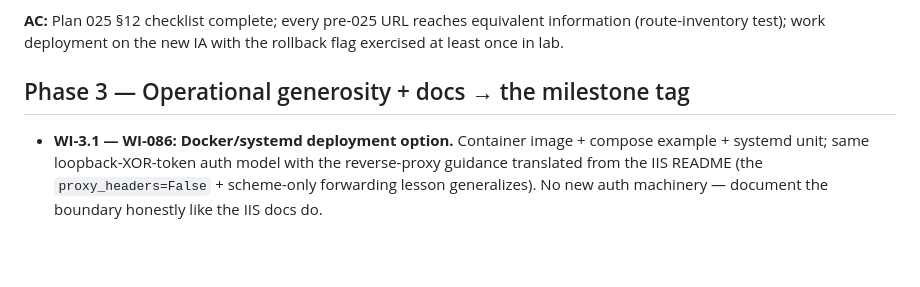
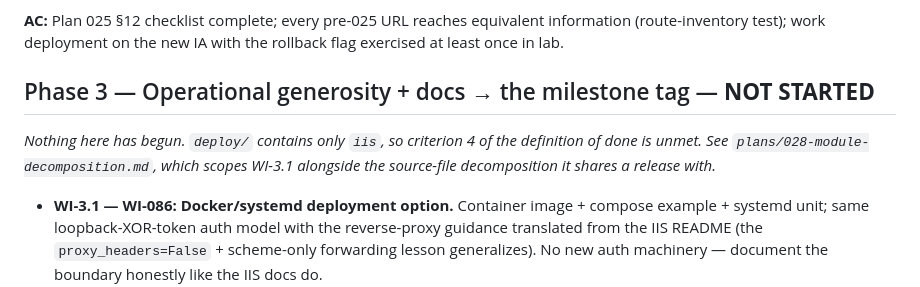
Before and after one commit to hraedon/gpo-lens, a Markdown page: plans/027-road-to-generous-1x.md, the part around one of its changes. Rendered like a GitHub page; blank space fills up the shorter version.

```diff
--- a/plans/027-road-to-generous-1x.md
+++ b/plans/027-road-to-generous-1x.md
@@ -143,7 +201,11 @@ lab IIS first, then work, with the reversibility Plan 025 §10 requires.
 information (route-inventory test); work deployment on the new IA with the
 rollback flag exercised at least once in lab.
 
-## Phase 3 — Operational generosity + docs → the milestone tag
+## Phase 3 — Operational generosity + docs → the milestone tag — **NOT STARTED**
+
+*Nothing here has begun. `deploy/` contains only `iis`, so criterion 4 of the
+definition of done is unmet. See `plans/028-module-decomposition.md`, which
+scopes WI-3.1 alongside the source-file decomposition it shares a release with.*
 
 - **WI-3.1 — WI-086: Docker/systemd deployment option.** Container image +
   compose example + systemd unit; same loopback-XOR-token auth model with the
```
Also changed, not shown: other parts of plans/027-road-to-generous-1x.md (+86 -28 lines), plans/025-question-oriented-ia-and-exports.md (+4 -1 lines).
